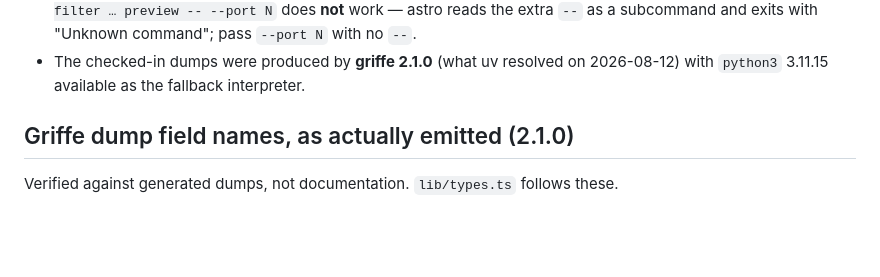
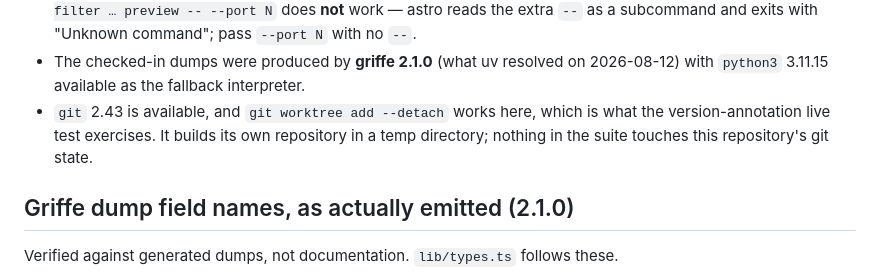
Before and after one commit to ewels/starlight-pydocs, a Markdown page: HANDOFF.md, the part around one of its changes. Rendered like a GitHub page; blank space fills up the shorter version.

```diff
--- a/HANDOFF.md
+++ b/HANDOFF.md
@@ -199,6 +202,9 @@ griffe dump -e griffe_pydantic …`) — the fixture model gets the `pydantic-mo
   "Unknown command"; pass `--port N` with no `--`.
 - The checked-in dumps were produced by **griffe 2.1.0** (what uv resolved on
   2026-08-12) with `python3` 3.11.15 available as the fallback interpreter.
+- `git` 2.43 is available, and `git worktree add --detach` works here, which is what
+  the version-annotation live test exercises. It builds its own repository in a temp
+  directory; nothing in the suite touches this repository's git state.
 
 ## Griffe dump field names, as actually emitted (2.1.0)
 
```
Also changed, not shown: other parts of HANDOFF.md (+37 -5 lines).
